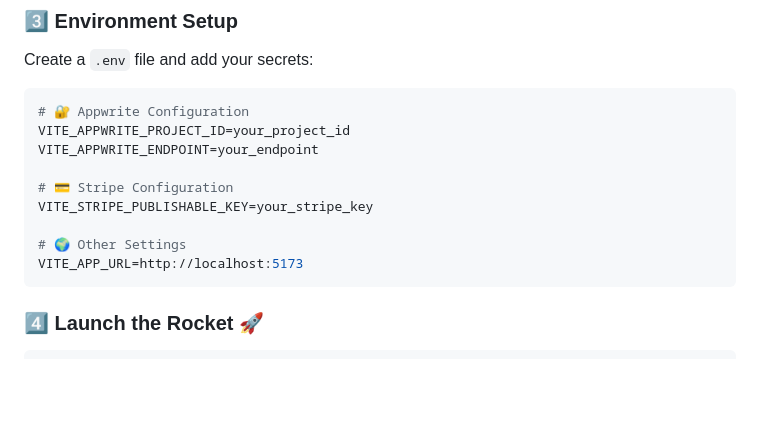
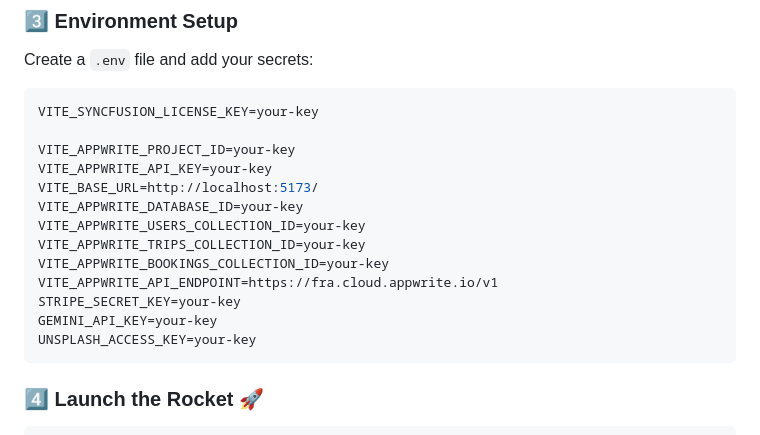
Before and after one commit to theanarchist123/Tourvisto, a Markdown page: README.md, the part around the change printed below. GitHub-like rendering; blank space fills up the shorter version.

Commit message:
Readme change..

````diff
--- a/README.md
+++ b/README.md
@@ -109,15 +109,19 @@ yarn install
 ### 3️⃣ **Environment Setup**
 Create a `.env` file and add your secrets:
 ```env
-# 🔐 Appwrite Configuration
-VITE_APPWRITE_PROJECT_ID=your_project_id
-VITE_APPWRITE_ENDPOINT=your_endpoint
+VITE_SYNCFUSION_LICENSE_KEY=your-key
 
-# 💳 Stripe Configuration
-VITE_STRIPE_PUBLISHABLE_KEY=your_stripe_key
-
-# 🌍 Other Settings
-VITE_APP_URL=http://localhost:5173
+VITE_APPWRITE_PROJECT_ID=your-key
+VITE_APPWRITE_API_KEY=your-key
+VITE_BASE_URL=http://localhost:5173/
+VITE_APPWRITE_DATABASE_ID=your-key
+VITE_APPWRITE_USERS_COLLECTION_ID=your-key
+VITE_APPWRITE_TRIPS_COLLECTION_ID=your-key
+VITE_APPWRITE_BOOKINGS_COLLECTION_ID=your-key
+VITE_APPWRITE_API_ENDPOINT=https://fra.cloud.appwrite.io/v1
+STRIPE_SECRET_KEY=your-key
+GEMINI_API_KEY=your-key
+UNSPLASH_ACCESS_KEY=your-key
 ```
 
 ### 4️⃣ **Launch the Rocket** 🚀
````
Also changed, not shown: other parts of README.md (+11 -5 lines).
